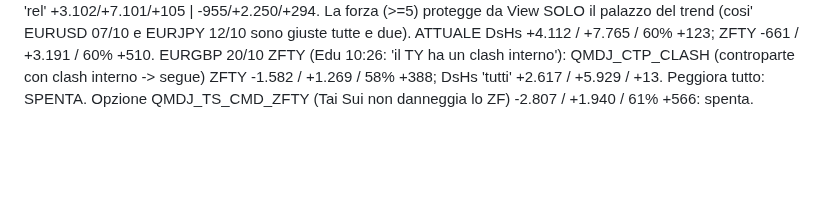
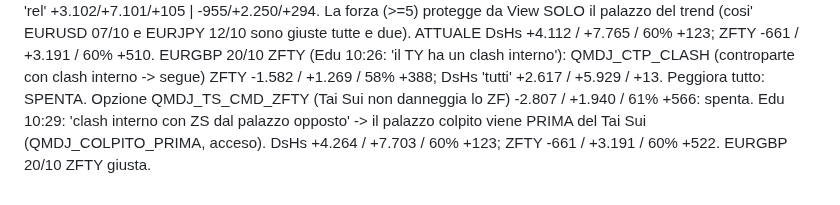
Before and after one commit to edufengshui/storico-trading, a Markdown page: RIPARTENZA_24_10_2026_S61.md, the part around the change. GitHub-like rendering; blank space fills up the shorter version.

Commit message:
QMDJ: colpito prima del Tai Sui (Edu, 26/10/2026)
Co-Authored-By: Claude Opus 5.5 <noreply@anthropic.com>
Claude-Session: https://claude.ai/code/session_01UUgqwAH4xVogYadbo3VLGX

```diff
--- a/RIPARTENZA_24_10_2026_S61.md
+++ b/RIPARTENZA_24_10_2026_S61.md
@@ -268,3 +268,4 @@ con forza >= 5. Soglie (DsHs | ZFTY): 0 +3.935/+5.822/+123 | -966/+3.702/+388; 4
 5 +4.448/+7.666/+105 | -380/+3.363/+356 (ATTUALE); 6 +4.589/+6.655/+105 | -197/+3.851/+356; 'rel' +3.102/+7.101/+105 | -955/+2.250/+294.
 La forza (>=5) protegge da View SOLO il palazzo del trend (cosi' EURUSD 07/10 e EURJPY 12/10 sono giuste tutte e due). ATTUALE DsHs +4.112 / +7.765 / 60% +123; ZFTY -661 / +3.191 / 60% +510.
 EURGBP 20/10 ZFTY (Edu 10:26: 'il TY ha un clash interno'): QMDJ_CTP_CLASH (controparte con clash interno -> segue) ZFTY -1.582 / +1.269 / 58% +388; DsHs 'tutti' +2.617 / +5.929 / +13. Peggiora tutto: SPENTA. Opzione QMDJ_TS_CMD_ZFTY (Tai Sui non danneggia lo ZF) -2.807 / +1.940 / 61% +566: spenta.
+Edu 10:29: 'clash interno con ZS dal palazzo opposto' -> il palazzo colpito viene PRIMA del Tai Sui (QMDJ_COLPITO_PRIMA, acceso). DsHs +4.264 / +7.703 / 60% +123; ZFTY -661 / +3.191 / 60% +522. EURGBP 20/10 ZFTY giusta.
```
